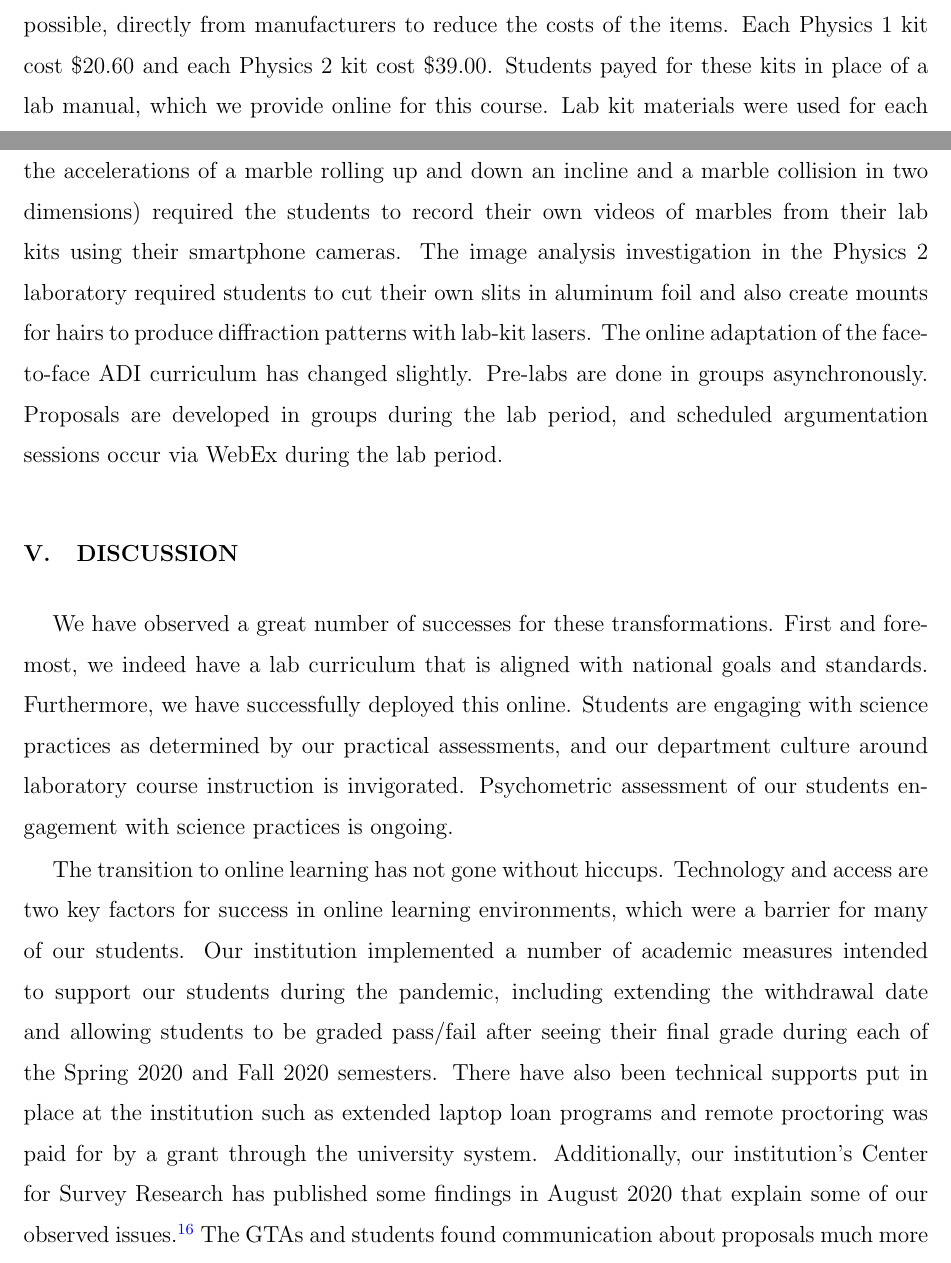
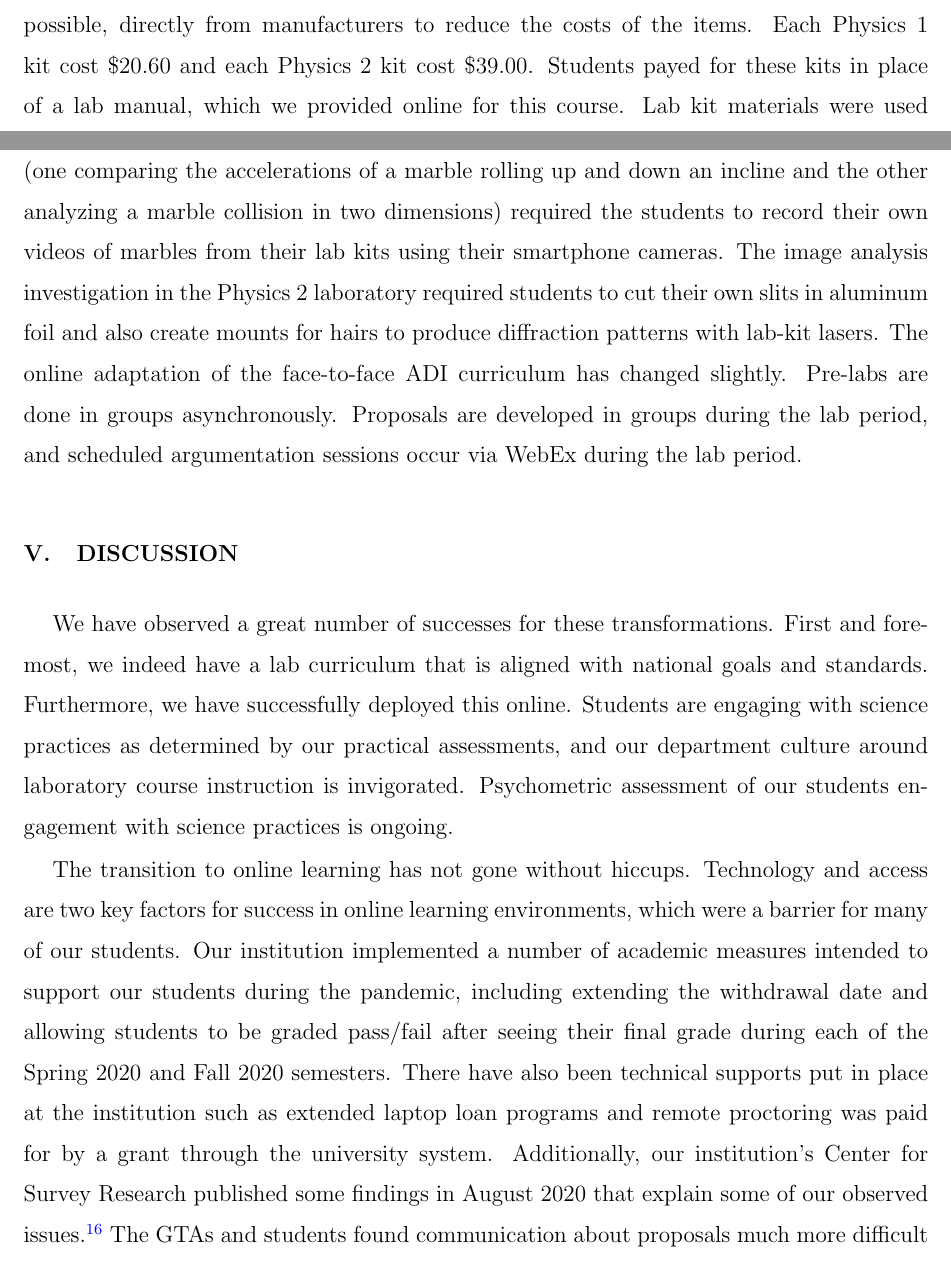
Before and after one commit to sfwolfphys/onlineLabDissemination, a LaTeX paper (manuscript/onlineLabPaper.tex): two parts of pages 7 and 8 of 10, joined at a grey line, cut so that both start at the same text. Compiled offline with pdfLaTeX.

Commit message:
Revisions ... All small edits to older material.

```diff
--- a/manuscript/onlineLabPaper.tex
+++ b/manuscript/onlineLabPaper.tex
@@ -261,11 +261,11 @@ the lab kit items in collaboration with our campus bookstore, and the students p
 lab kits from the bookstore. We ordered lab kit items in bulk and, where possible, directly from
 manufacturers to reduce the costs of the items. Each Physics 1 kit cost \$20.60 and each
 Physics 2 kit cost \$39.00. Students payed for these kits in place of a lab manual, which we
-provide online for this course. Lab kit materials were used for each investigation. The two video
-analysis investigations in the Physics 1 laboratory (comparing the accelerations of a marble
-rolling up and down an incline and a marble collision in two dimensions) required the students to
-record their own videos of marbles from their lab kits using their smartphone cameras. The image
-analysis investigation in the
+provided online for this course. Lab kit materials were used for each investigation. The two video
+analysis investigations in the Physics 1 laboratory (one comparing the accelerations of a marble
+rolling up and down an incline and the other analyzing a marble collision in two dimensions)
+required the students to record their own videos of marbles from their lab kits using their
+smartphone cameras. The image analysis investigation in the
 Physics 2 laboratory required students to cut their own slits in aluminum foil and also create mounts
 for hairs to produce diffraction patterns with lab-kit lasers. The online adaptation of the face-to-face
 ADI curriculum has changed slightly. Pre-labs are done in groups asynchronously.  Proposals are
@@ -287,7 +287,7 @@ students during the pandemic, including extending the withdrawal date and allowi
 be graded pass/fail after seeing their final grade during each of the Spring 2020 and Fall 2020
 semesters. There have also been technical supports put in place at the institution such as
 extended laptop loan programs and remote proctoring was paid for by a grant through the
-university system. Additionally, our institution's Center for Survey Research has published
+university system. Additionally, our institution's Center for Survey Research published
 some findings in August 2020 that explain some of our observed
 issues.\citep{ECUcovidSurveyRedacted} The GTAs and students found communication about proposals
 much more difficult online than in face-to-face classes.  About \SI{10}{\percent} to
```
Also changed, not shown: manuscript/onlineLabPaper.pdf, manuscript/onlineLabPaper.tex (4 more changed lines), 3 other files.
